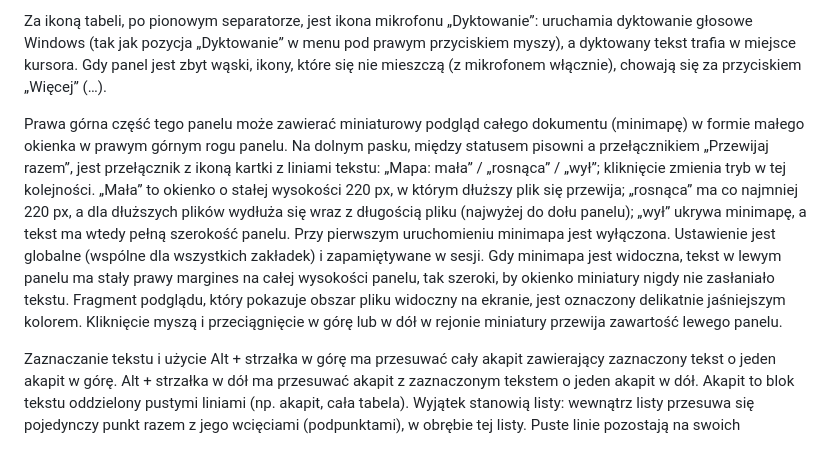
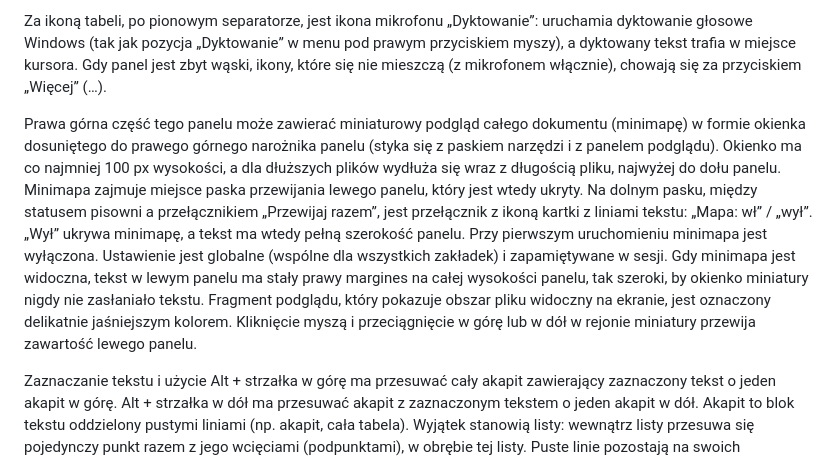
Before and after one commit to Mrk-Mzj/MDE-Marks-Dawn-Editor, a Markdown page: docs/SPEC.md, the part around the change. Drawn GitHub-style.

```diff
--- a/docs/SPEC.md
+++ b/docs/SPEC.md
@@ -30,7 +30,7 @@ W górnej części zawiera pasek ikon pozwalających na typowe formatowanie zazn
 
 Za ikoną tabeli, po pionowym separatorze, jest ikona mikrofonu „Dyktowanie”: uruchamia dyktowanie głosowe Windows (tak jak pozycja „Dyktowanie” w menu pod prawym przyciskiem myszy), a dyktowany tekst trafia w miejsce kursora. Gdy panel jest zbyt wąski, ikony, które się nie mieszczą (z mikrofonem włącznie), chowają się za przyciskiem „Więcej” (…).
 
-Prawa górna część tego panelu może zawierać miniaturowy podgląd całego dokumentu (minimapę) w formie małego okienka w prawym górnym rogu panelu. Na dolnym pasku, między statusem pisowni a przełącznikiem „Przewijaj razem”, jest przełącznik z ikoną kartki z liniami tekstu: „Mapa: mała” / „rosnąca” / „wył”; kliknięcie zmienia tryb w tej kolejności. „Mała” to okienko o stałej wysokości 220 px, w którym dłuższy plik się przewija; „rosnąca” ma co najmniej 220 px, a dla dłuższych plików wydłuża się wraz z długością pliku (najwyżej do dołu panelu); „wył” ukrywa minimapę, a tekst ma wtedy pełną szerokość panelu. Przy pierwszym uruchomieniu minimapa jest wyłączona. Ustawienie jest globalne (wspólne dla wszystkich zakładek) i zapamiętywane w sesji. Gdy minimapa jest widoczna, tekst w lewym panelu ma stały prawy margines na całej wysokości panelu, tak szeroki, by okienko miniatury nigdy nie zasłaniało tekstu. Fragment podglądu, który pokazuje obszar pliku widoczny na ekranie, jest oznaczony delikatnie jaśniejszym kolorem. Kliknięcie myszą i przeciągnięcie w górę lub w dół w rejonie miniatury przewija zawartość lewego panelu.
+Prawa górna część tego panelu może zawierać miniaturowy podgląd całego dokumentu (minimapę) w formie okienka dosuniętego do prawego górnego narożnika panelu (styka się z paskiem narzędzi i z panelem podglądu). Okienko ma co najmniej 100 px wysokości, a dla dłuższych plików wydłuża się wraz z długością pliku, najwyżej do dołu panelu. Minimapa zajmuje miejsce paska przewijania lewego panelu, który jest wtedy ukryty. Na dolnym pasku, między statusem pisowni a przełącznikiem „Przewijaj razem”, jest przełącznik z ikoną kartki z liniami tekstu: „Mapa: wł” / „wył”. „Wył” ukrywa minimapę, a tekst ma wtedy pełną szerokość panelu. Przy pierwszym uruchomieniu minimapa jest wyłączona. Ustawienie jest globalne (wspólne dla wszystkich zakładek) i zapamiętywane w sesji. Gdy minimapa jest widoczna, tekst w lewym panelu ma stały prawy margines na całej wysokości panelu, tak szeroki, by okienko miniatury nigdy nie zasłaniało tekstu. Fragment podglądu, który pokazuje obszar pliku widoczny na ekranie, jest oznaczony delikatnie jaśniejszym kolorem. Kliknięcie myszą i przeciągnięcie w górę lub w dół w rejonie miniatury przewija zawartość lewego panelu.
 
 Zaznaczanie tekstu i użycie Alt + strzałka w górę ma przesuwać cały akapit zawierający zaznaczony tekst o jeden akapit w górę. Alt + strzałka w dół ma przesuwać akapit z zaznaczonym tekstem o jeden akapit w dół. Akapit to blok tekstu oddzielony pustymi liniami (np. akapit, cała tabela). Wyjątek stanowią listy: wewnątrz listy przesuwa się pojedynczy punkt razem z jego wcięciami (podpunktami), w obrębie tej listy. Puste linie pozostają na swoich miejscach.
 
```
Also changed, not shown: README.md (+0 -1 lines).
